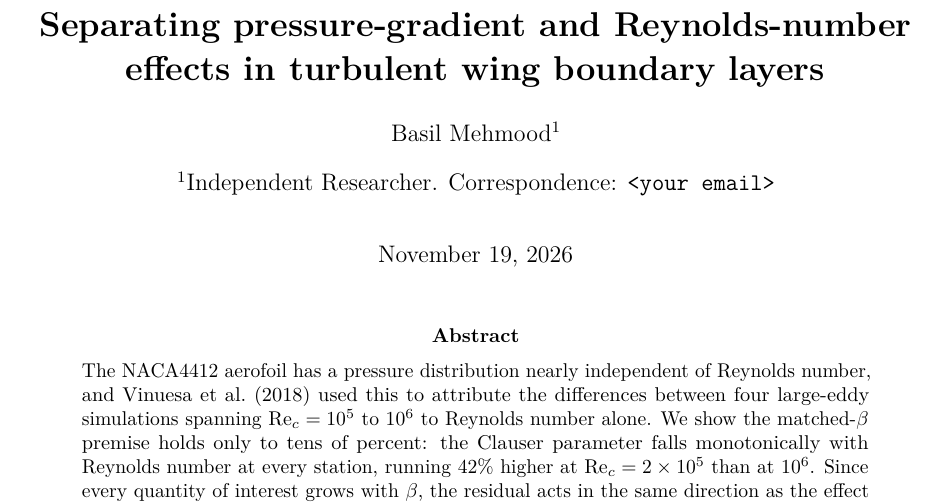
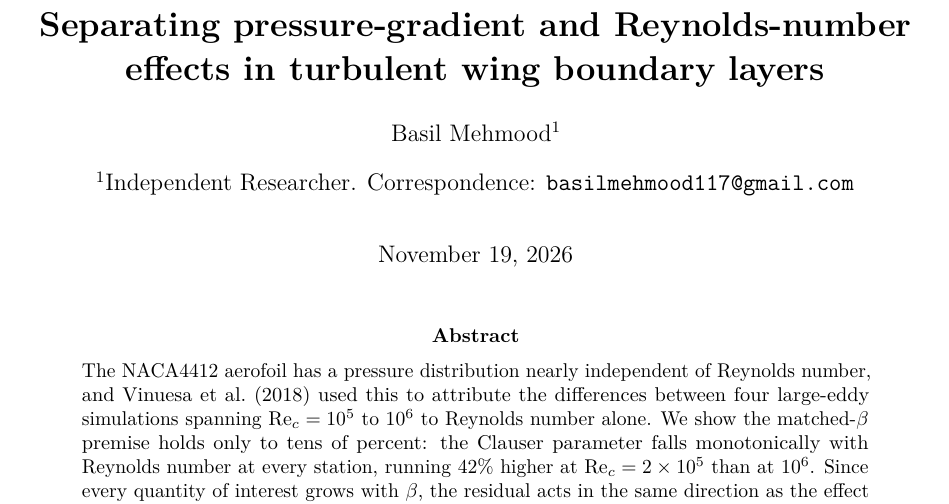
Before and after one commit to Basil-117/Separating-pressure-gradient-history-from-Re-effects-in-TBL, a LaTeX paper (paper/wing_memory.tex): part of page 1 of 10, cut so that both start at the same text. Compiled offline with pdfLaTeX.

Commit message:
Add corresponding-author email

```diff
--- a/paper/wing_memory.tex
+++ b/paper/wing_memory.tex
@@ -24,7 +24,7 @@
 in turbulent wing boundary layers}
 
 \author[1]{Basil Mehmood}
-\affil[1]{Independent Researcher. Correspondence: \texttt{<your email>}}
+\affil[1]{Independent Researcher. Correspondence: \href{mailto:basilmehmood117@gmail.com}{\texttt{basilmehmood117@gmail.com}}}
 \date{\today}
 
 \begin{document}
```
Also changed, not shown: paper/wing_memory.pdf, 1 other file.
